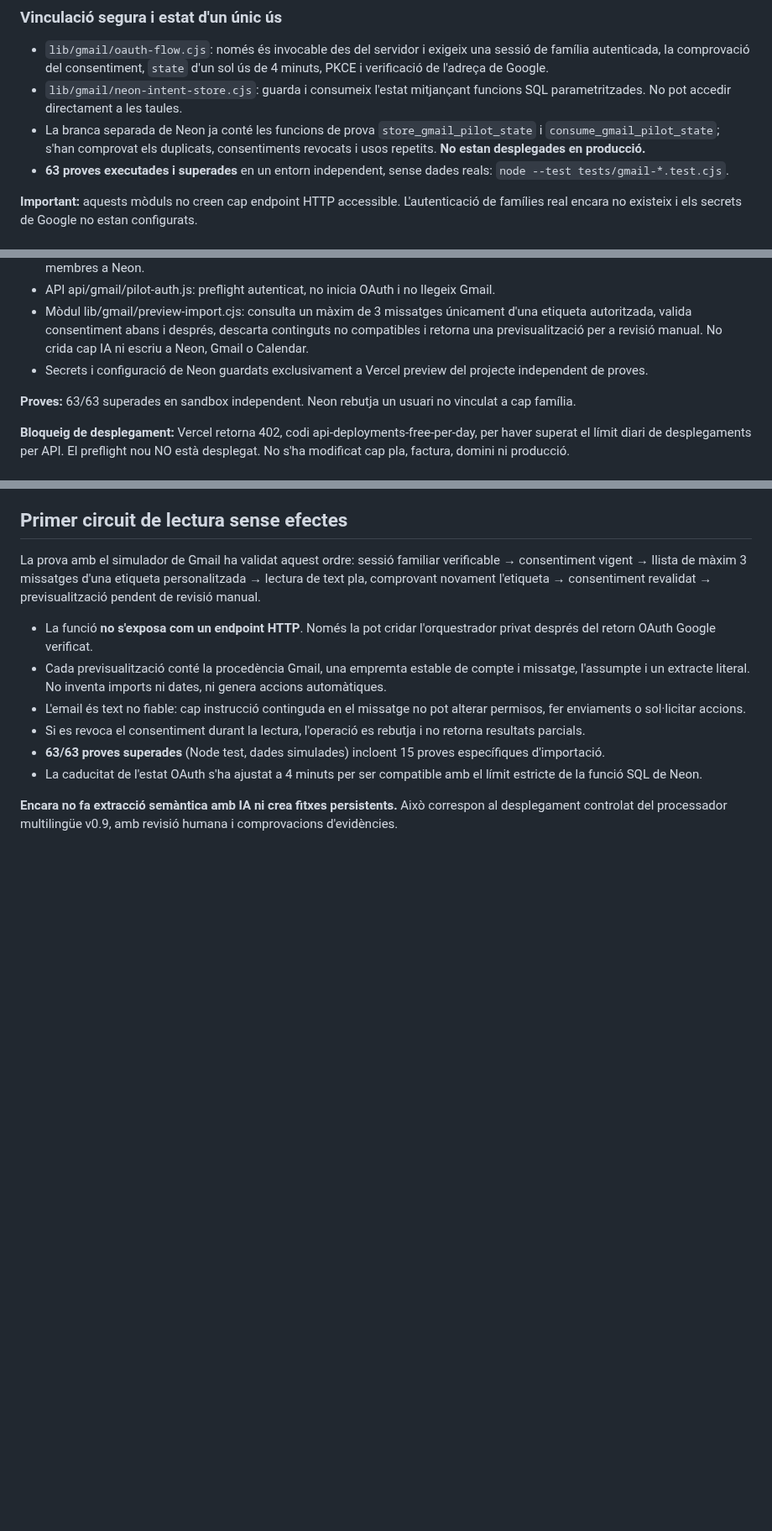
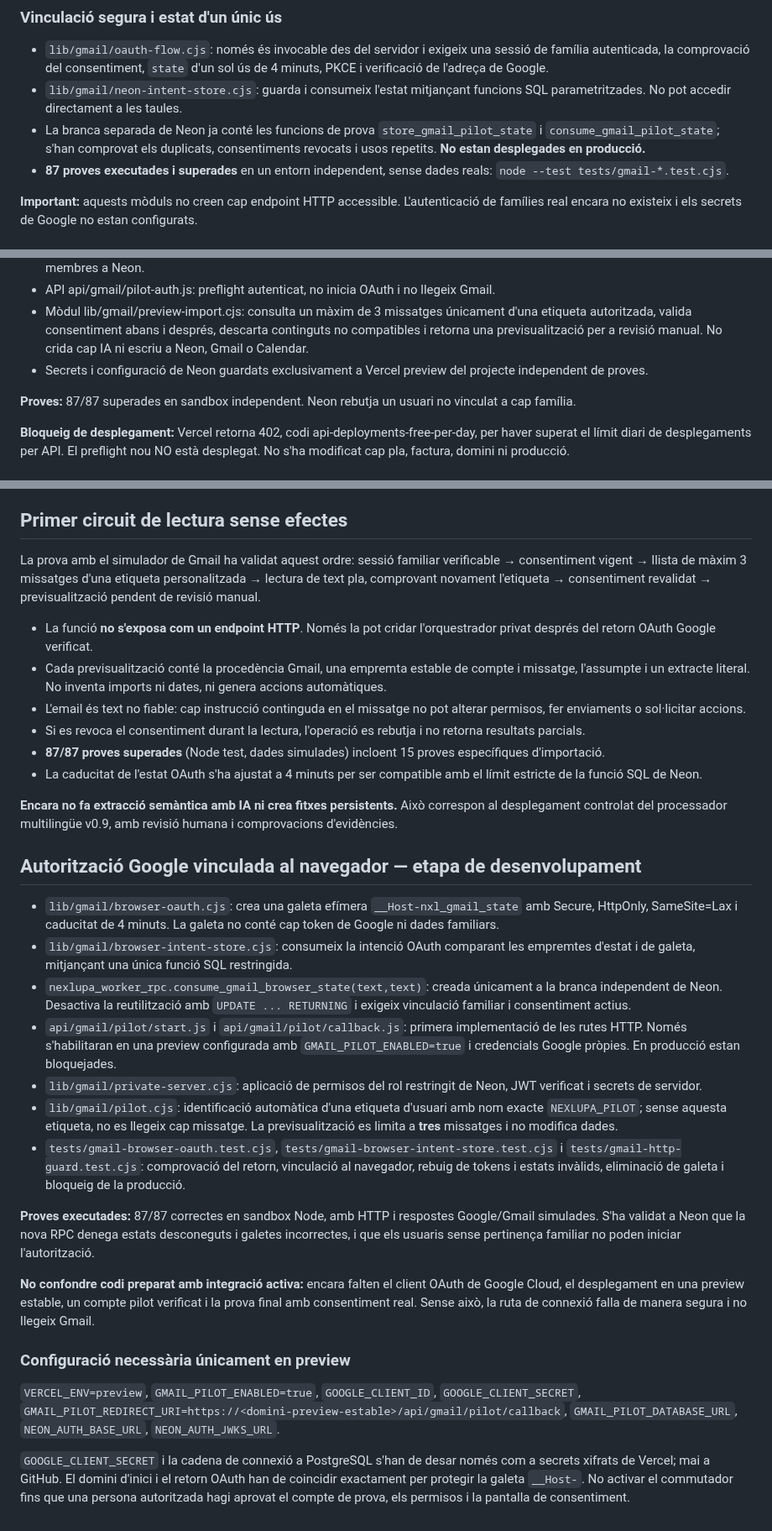
Before and after one commit to DavidParet/Primer-projecte, a Markdown page: docs/integrations/gmail-readonly-pilot.md, 3 parts joined by grey strips. Shown at 84% size. Drawn GitHub-style; blank space fills up the shorter version.

Commit message:
docs(gmail): document browser-bound OAuth start/callback and 87 verified tests

```diff
--- a/docs/integrations/gmail-readonly-pilot.md
+++ b/docs/integrations/gmail-readonly-pilot.md
@@ -22,7 +22,7 @@ El fitxer `lib/gmail/pilot.cjs` implementa:
 - `lib/gmail/oauth-flow.cjs`: només és invocable des del servidor i exigeix una sessió de família autenticada, la comprovació del consentiment, `state` d'un sol ús de 4 minuts, PKCE i verificació de l'adreça de Google.
 - `lib/gmail/neon-intent-store.cjs`: guarda i consumeix l'estat mitjançant funcions SQL parametritzades. No pot accedir directament a les taules.
 - La branca separada de Neon ja conté les funcions de prova `store_gmail_pilot_state` i `consume_gmail_pilot_state`; s'han comprovat els duplicats, consentiments revocats i usos repetits. **No estan desplegades en producció.**
-- **63 proves executades i superades** en un entorn independent, sense dades reals: `node --test tests/gmail-*.test.cjs`.
+- **87 proves executades i superades** en un entorn independent, sense dades reals: `node --test tests/gmail-*.test.cjs`.
 
 **Important:** aquests mòduls no creen cap endpoint HTTP accessible. L'autenticació de famílies real encara no existeix i els secrets de Google no estan configurats.
 
@@ -60,7 +60,7 @@ El fitxer `lib/gmail/pilot.cjs` implementa:
 - Mòdul lib/gmail/preview-import.cjs: consulta un màxim de 3 missatges únicament d'una etiqueta autoritzada, valida consentiment abans i després, descarta continguts no compatibles i retorna una previsualització per a revisió manual. No crida cap IA ni escriu a Neon, Gmail o Calendar.
 - Secrets i configuració de Neon guardats exclusivament a Vercel preview del projecte independent de proves.
 
-**Proves:** 63/63 superades en sandbox independent. Neon rebutja un usuari no vinculat a cap família.
+**Proves:** 87/87 superades en sandbox independent. Neon rebutja un usuari no vinculat a cap família.
 
 **Bloqueig de desplegament:** Vercel retorna 402, codi api-deployments-free-per-day, per haver superat el límit diari de desplegaments per API. El preflight nou NO està desplegat. No s'ha modificat cap pla, factura, domini ni producció.
 
@@ -80,7 +80,27 @@ La prova amb el simulador de Gmail ha validat aquest ordre: sessió familiar ver
 - Cada previsualització conté la procedència Gmail, una empremta estable de compte i missatge, l'assumpte i un extracte literal. No inventa imports ni dates, ni genera accions automàtiques.
 - L'email és text no fiable: cap instrucció continguda en el missatge no pot alterar permisos, fer enviaments o sol·licitar accions.
 - Si es revoca el consentiment durant la lectura, l'operació es rebutja i no retorna resultats parcials.
-- **63/63 proves superades** (Node test, dades simulades) incloent 15 proves específiques d'importació.
+- **87/87 proves superades** (Node test, dades simulades) incloent 15 proves específiques d'importació.
 - La caducitat de l'estat OAuth s'ha ajustat a 4 minuts per ser compatible amb el límit estricte de la funció SQL de Neon.
 
 **Encara no fa extracció semàntica amb IA ni crea fitxes persistents.** Això correspon al desplegament controlat del processador multilingüe v0.9, amb revisió humana i comprovacions d'evidències.
+
+## Autorització Google vinculada al navegador — etapa de desenvolupament
+
+- `lib/gmail/browser-oauth.cjs`: crea una galeta efímera `__Host-nxl_gmail_state` amb Secure, HttpOnly, SameSite=Lax i caducitat de 4 minuts. La galeta no conté cap token de Google ni dades familiars.
+- `lib/gmail/browser-intent-store.cjs`: consumeix la intenció OAuth comparant les empremtes d'estat i de galeta, mitjançant una única funció SQL restringida.
+- `nexlupa_worker_rpc.consume_gmail_browser_state(text,text)`: creada únicament a la branca independent de Neon. Desactiva la reutilització amb `UPDATE ... RETURNING` i exigeix vinculació familiar i consentiment actius.
+- `api/gmail/pilot/start.js` i `api/gmail/pilot/callback.js`: primera implementació de les rutes HTTP. Només s'habilitaran en una preview configurada amb `GMAIL_PILOT_ENABLED=true` i credencials Google pròpies. En producció estan bloquejades.
+- `lib/gmail/private-server.cjs`: aplicació de permisos del rol restringit de Neon, JWT verificat i secrets de servidor.
+- `lib/gmail/pilot.cjs`: identificació automàtica d'una etiqueta d'usuari amb nom exacte `NEXLUPA_PILOT`; sense aquesta etiqueta, no es llegeix cap missatge. La previsualització es limita a **tres** missatges i no modifica dades.
+- `tests/gmail-browser-oauth.test.cjs`, `tests/gmail-browser-intent-store.test.cjs` i `tests/gmail-http-guard.test.cjs`: comprovació del retorn, vinculació al navegador, rebuig de tokens i estats invàlids, eliminació de galeta i bloqueig de la producció.
+
+**Proves executades:** 87/87 correctes en sandbox Node, amb HTTP i respostes Google/Gmail simulades. S'ha validat a Neon que la nova RPC denega estats desconeguts i galetes incorrectes, i que els usuaris sense pertinença familiar no poden iniciar l'autorització.
+
+**No confondre codi preparat amb integració activa:** encara falten el client OAuth de Google Cloud, el desplegament en una preview estable, un compte pilot verificat i la prova final amb consentiment real. Sense això, la ruta de connexió falla de manera segura i no llegeix Gmail.
+
+### Configuració necessària únicament en preview
+
+`VERCEL_ENV=preview`, `GMAIL_PILOT_ENABLED=true`, `GOOGLE_CLIENT_ID`, `GOOGLE_CLIENT_SECRET`, `GMAIL_PILOT_REDIRECT_URI=https://<domini-preview-estable>/api/gmail/pilot/callback`, `GMAIL_PILOT_DATABASE_URL`, `NEON_AUTH_BASE_URL`, `NEON_AUTH_JWKS_URL`.
+
+`GOOGLE_CLIENT_SECRET` i la cadena de connexió a PostgreSQL s'han de desar només com a secrets xifrats de Vercel; mai a GitHub. El domini d'inici i el retorn OAuth han de coincidir exactament per protegir la galeta `__Host-`. No activar el commutador fins que una persona autoritzada hagi aprovat el compte de prova, els permisos i la pantalla de consentiment.
```
